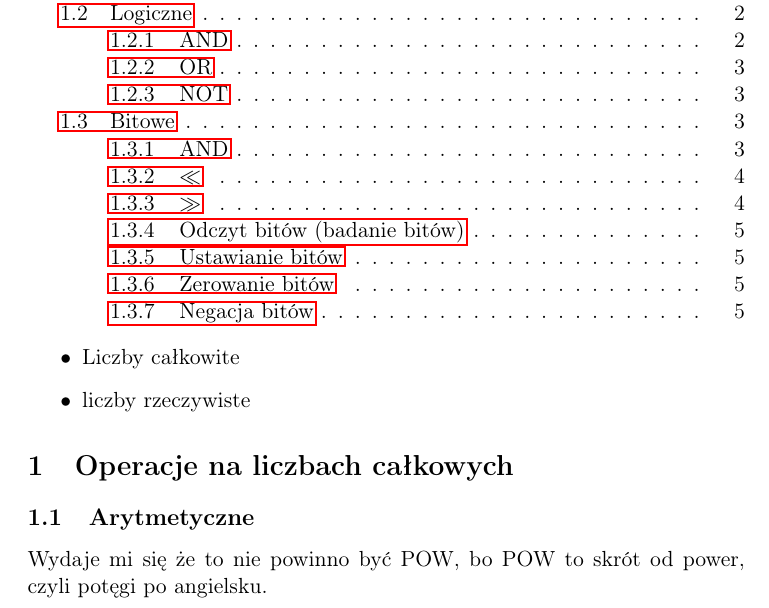
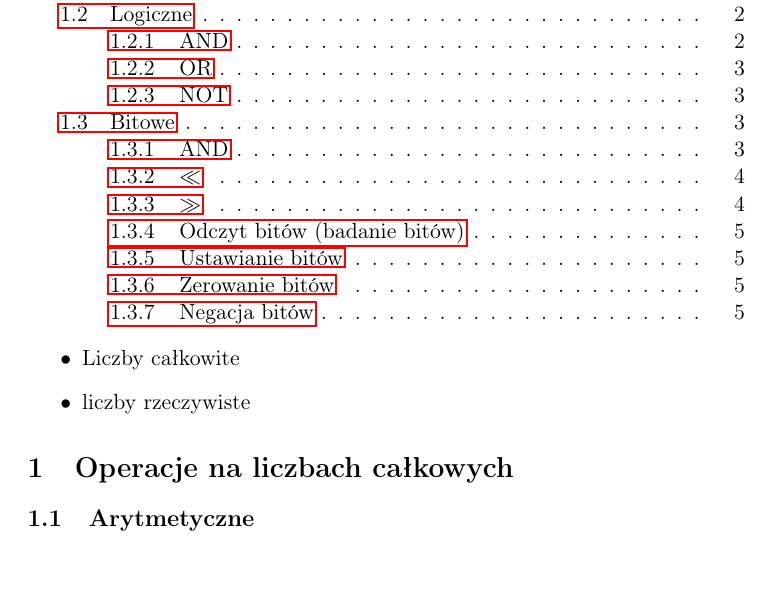
Before and after one commit to rafal11ck/notatki-PSK, a LaTeX document (Wstęp do informatyki/wyklad/wstęp do informatyki 03.tex): part of page 1 of 6, cut so that both start at the same text. The pictures show the PDF file Wstęp do informatyki/wyklad/wstęp do informatyki 03.pdf that the author committed with the source.

Commit message:
wstęp do infy 3 czyszczenie

```diff
--- a/Wstęp do informatyki/wyklad/wstęp do informatyki 03.tex
+++ b/Wstęp do informatyki/wyklad/wstęp do informatyki 03.tex
@@ -32,10 +32,9 @@
 \item liczby rzeczywiste
 \end{itemize}
 \section{Operacje na liczbach całkowych}
-\label{sec:org9347533}
+\label{sec:org4f25f3b}
 \subsection{Arytmetyczne}
-\label{sec:org9e78307}
-Wydaje mi się że to nie powinno być POW, bo POW to skrót od power, czyli potęgi po angielsku.
+\label{sec:org5c82d48}
 \begin{center}
 \begin{tabular}{|c|c|c|c|c|}
 \hline
@@ -46,7 +45,7 @@ ADD & SUB & DIV & POW & MOD\\
 \end{tabular}
 \end{center}
 \subsubsection{+}
-\label{sec:org7879579}
+\label{sec:org549eae3}
 \begin{center}
 \begin{tabular}{lrrrrrrrll}
  & 1 & 1 & 1 & 1 & 1 & 1 & 1 &  & \\
@@ -84,11 +83,11 @@ Koniunkcja & Alternatywa & \\
 \end{tabular}
 \end{center}
 \subsubsection{AND}
-\label{sec:org377d1b5}
+\label{sec:orgee73b52}
 
 \begin{enumerate}
 \item A=1, B=2
-\label{sec:orgaef7f71}
+\label{sec:org21ab1e3}
 
 \(A\) \&\& \(B =\) TRUE
 
@@ -128,7 +127,7 @@ int b = true;
 a=0 \\
 b \(\neq\) 0
 \subsection{Bitowe}
-\label{sec:org9d4da66}
+\label{sec:org360cb66}
 \begin{center}
 \begin{tabular}{|c|c|c|c|c|c|}
 \hline
@@ -139,7 +138,7 @@ AND & OR & NOT & SHL & SHR & XOR\\
 \end{tabular}
 \end{center}
 \subsubsection{AND}
-\label{sec:org6d99448}
+\label{sec:orge4fa76f}
 
 \(A=1\) \\
 \(B=2\) \\
@@ -163,7 +162,7 @@ if (a & b) {}  // źle
 \end{verbatim}
 
 \subsubsection{\(\ll\)}
-\label{sec:org2cc7a2c}
+\label{sec:org1d88cb0}
 
 \(A=1\) \\
 \(B=2\) \\
@@ -173,7 +172,7 @@ $$A= a_{N-1} a_{N-2} \dots a_1 a_0 $$
 $$A \ll B = \underbrace{a_{N-1} a_{N-2} \dots a_1 a_0}_{N-B \textit{bitów}} \underbrace{0 \dots 0}_{B \textit{bitów}}$$
 
 \subsubsection{\(\gg\)}
-\label{sec:orga1d8c77}
+\label{sec:org521bc7e}
 
 $$A \gg B = ?$$
 
@@ -218,7 +217,7 @@ char d = c;               // 63(DEC)
 \end{center}
 
 \subsubsection{Odczyt bitów (badanie bitów)}
-\label{sec:org266b739}
+\label{sec:org71109b2}
 \begin{verbatim}
 char A = 10;
 \end{verbatim}
@@ -244,7 +243,7 @@ char A = 10;
 \end{center}
 
 \subsubsection{Zerowanie bitów}
-\label{sec:org8d250de}
+\label{sec:org4129e59}
 
 \(k=3\)
 
@@ -258,7 +257,7 @@ char A = 10;
 \end{center}
 
 \subsubsection{Negacja bitów}
-\label{sec:orgbeafb6d}
+\label{sec:org7bbe319}
 
 \(k=3\)
 
```
Also changed, not shown: Wstęp do informatyki/wyklad/wstęp do informatyki 03.pdf, Wstęp do informatyki/wyklad/wstęp do informatyki 03.tex (14 more changed lines), 1 other file.
